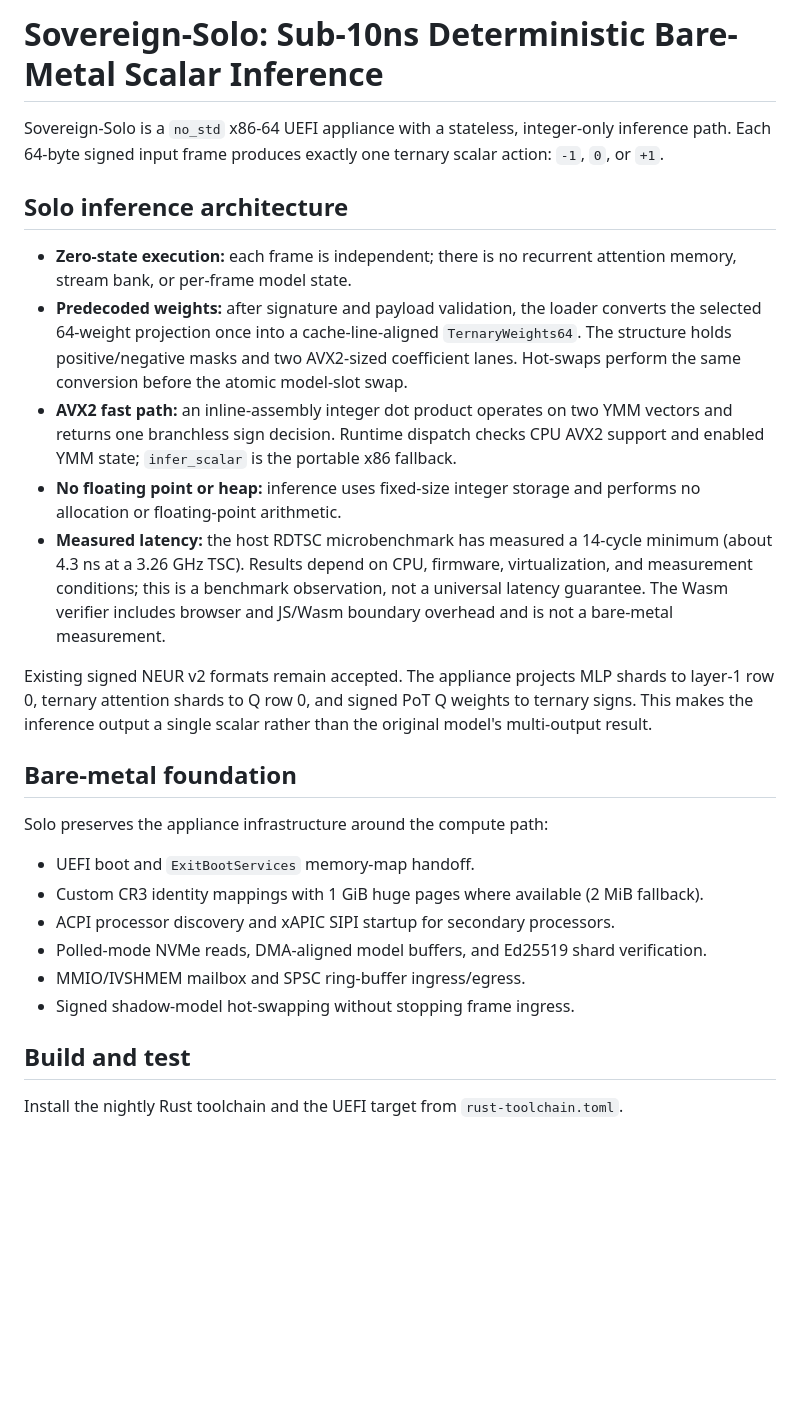
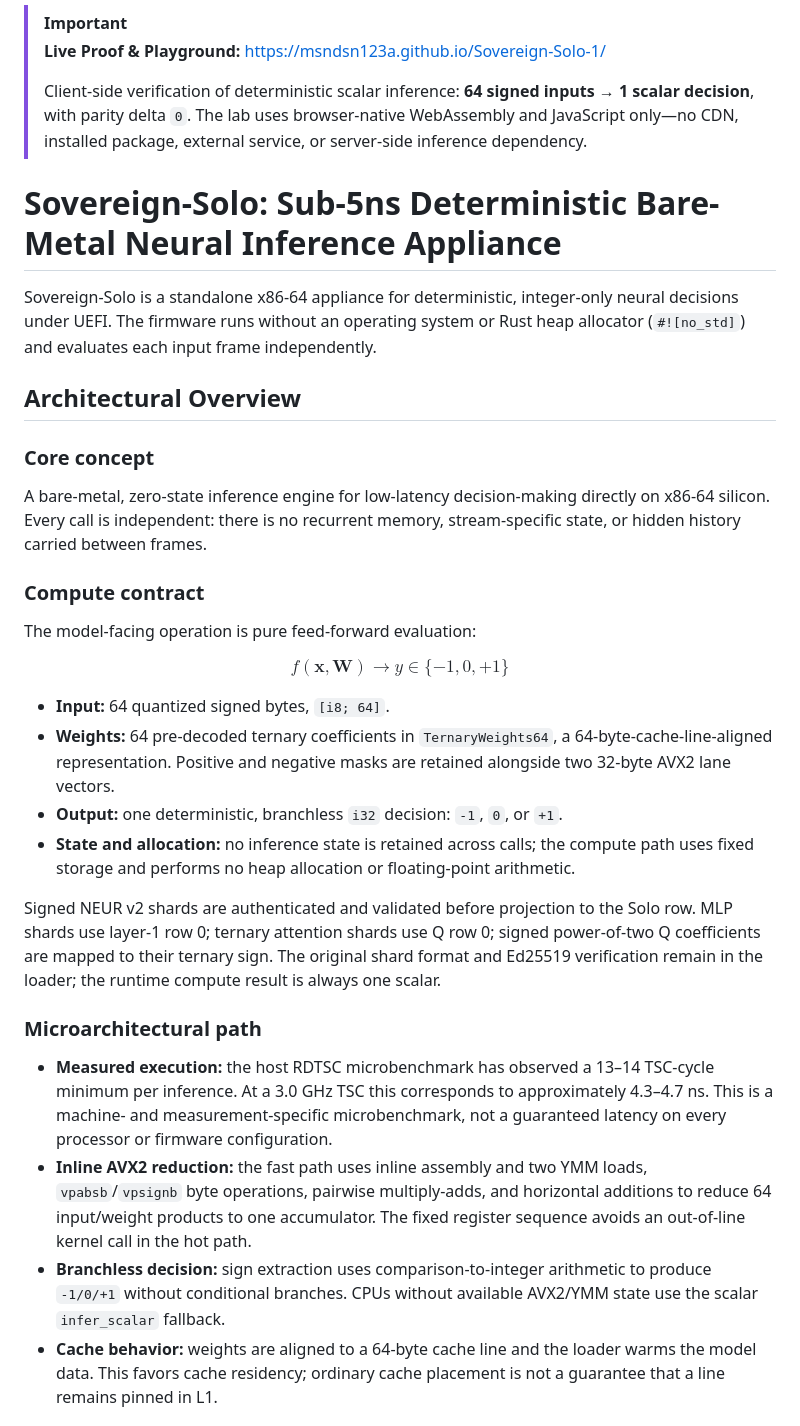
Before and after one commit to msndsn123a/Sovereign-Solo-1, a Markdown page: README.md, the part around one of its changes. GitHub-like rendering; blank space fills up the shorter version.

```diff
--- a/README.md
+++ b/README.md
@@ -1,28 +1,37 @@
-# Sovereign-Solo: Sub-10ns Deterministic Bare-Metal Scalar Inference
+> [!IMPORTANT]
+> **Live Proof & Playground:** [https://msndsn123a.github.io/Sovereign-Solo-1/](https://msndsn123a.github.io/Sovereign-Solo-1/)
+>
+> Client-side verification of deterministic scalar inference: **64 signed inputs → 1 scalar decision**, with parity delta `0`. The lab uses browser-native WebAssembly and JavaScript only—no CDN, installed package, external service, or server-side inference dependency.
 
-Sovereign-Solo is a `no_std` x86-64 UEFI appliance with a stateless, integer-only inference path. Each 64-byte signed input frame produces exactly one ternary scalar action: `-1`, `0`, or `+1`.
+# Sovereign-Solo: Sub-5ns Deterministic Bare-Metal Neural Inference Appliance
 
-## Solo inference architecture
+Sovereign-Solo is a standalone x86-64 appliance for deterministic, integer-only neural decisions under UEFI. The firmware runs without an operating system or Rust heap allocator (`#![no_std]`) and evaluates each input frame independently.
 
-- **Zero-state execution:** each frame is independent; there is no recurrent attention memory, stream bank, or per-frame model state.
-- **Predecoded weights:** after signature and payload validation, the loader converts the selected 64-weight projection once into a cache-line-aligned `TernaryWeights64`. The structure holds positive/negative masks and two AVX2-sized coefficient lanes. Hot-swaps perform the same conversion before the atomic model-slot swap.
-- **AVX2 fast path:** an inline-assembly integer dot product operates on two YMM vectors and returns one branchless sign decision. Runtime dispatch checks CPU AVX2 support and enabled YMM state; `infer_scalar` is the portable x86 fallback.
-- **No floating point or heap:** inference uses fixed-size integer storage and performs no allocation or floating-point arithmetic.
-- **Measured latency:** the host RDTSC microbenchmark has measured a 14-cycle minimum (about 4.3 ns at a 3.26 GHz TSC). Results depend on CPU, firmware, virtualization, and measurement conditions; this is a benchmark observation, not a universal latency guarantee. The Wasm verifier includes browser and JS/Wasm boundary overhead and is not a bare-metal measurement.
+## Architectural Overview
 
-Existing signed NEUR v2 formats remain accepted. The appliance projects MLP shards to layer-1 row 0, ternary attention shards to Q row 0, and signed PoT Q weights to ternary signs. This makes the inference output a single scalar rather than the original model's multi-output result.
+### Core concept
 
-## Bare-metal foundation
+A bare-metal, zero-state inference engine for low-latency decision-making directly on x86-64 silicon. Every call is independent: there is no recurrent memory, stream-specific state, or hidden history carried between frames.
 
-Solo preserves the appliance infrastructure around the compute path:
+### Compute contract
 
-- UEFI boot and `ExitBootServices` memory-map handoff.
-- Custom CR3 identity mappings with 1 GiB huge pages where available (2 MiB fallback).
-- ACPI processor discovery and xAPIC SIPI startup for secondary processors.
-- Polled-mode NVMe reads, DMA-aligned model buffers, and Ed25519 shard verification.
-- MMIO/IVSHMEM mailbox and SPSC ring-buffer ingress/egress.
-- Signed shadow-model hot-swapping without stopping frame ingress.
+The model-facing operation is pure feed-forward evaluation:
 
-## Build and test
+$$
+f(\mathbf{x}, \mathbf{W}) \rightarrow y \in \{-1, 0, +1\}
+$$
 
-Install the nightly Rust toolchain and the UEFI target from `rust-toolchain.toml`.
+- **Input:** 64 quantized signed bytes, `[i8; 64]`.
+- **Weights:** 64 pre-decoded ternary coefficients in `TernaryWeights64`, a 64-byte-cache-line-aligned representation. Positive and negative masks are retained alongside two 32-byte AVX2 lane vectors.
+- **Output:** one deterministic, branchless `i32` decision: `-1`, `0`, or `+1`.
+- **State and allocation:** no inference state is retained across calls; the compute path uses fixed storage and performs no heap allocation or floating-point arithmetic.
+
+Signed NEUR v2 shards are authenticated and validated before projection to the Solo row. MLP shards use layer-1 row 0; ternary attention shards use Q row 0; signed power-of-two Q coefficients are mapped to their ternary sign. The original shard format and Ed25519 verification remain in the loader; the runtime compute result is always one scalar.
+
+### Microarchitectural path
+
+- **Measured execution:** the host RDTSC microbenchmark has observed a 13–14 TSC-cycle minimum per inference. At a 3.0 GHz TSC this corresponds to approximately 4.3–4.7 ns. This is a machine- and measurement-specific microbenchmark, not a guaranteed latency on every processor or firmware configuration.
+- **Inline AVX2 reduction:** the fast path uses inline assembly and two YMM loads, `vpabsb`/`vpsignb` byte operations, pairwise multiply-adds, and horizontal additions to reduce 64 input/weight products to one accumulator. The fixed register sequence avoids an out-of-line kernel call in the hot path.
+- **Branchless decision:** sign extraction uses comparison-to-integer arithmetic to produce `-1/0/+1` without conditional branches. CPUs without available AVX2/YMM state use the scalar `infer_scalar` fallback.
+- **Cache behavior:** weights are aligned to a 64-byte cache line and the loader warms the model data. This favors cache residency; ordinary cache placement is not a guarantee that a line remains pinned in L1.
+
```
Also changed, not shown: other parts of README.md (+73 -18 lines).
